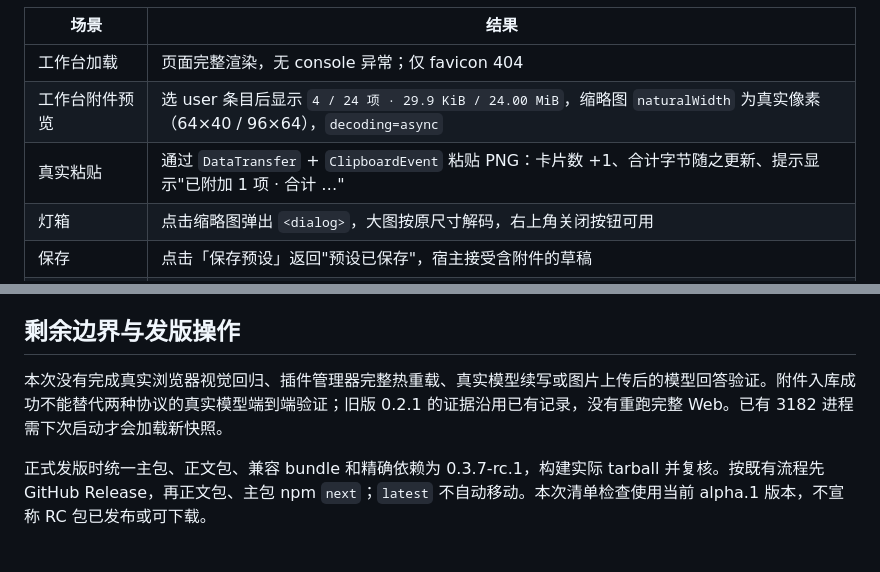
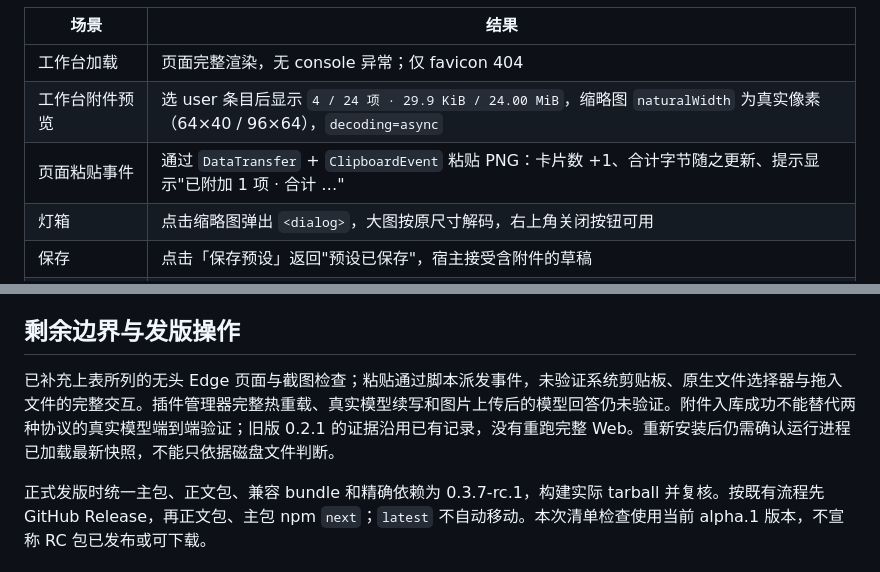
Before and after one commit to bychv/dsh-preset-enhance, a Markdown page: docs/testing/2026-11-04-RC_PREFLIGHT.md, 2 parts joined by grey strips. Drawn GitHub-style.

```diff
--- a/docs/testing/2026-11-04-RC_PREFLIGHT.md
+++ b/docs/testing/2026-11-04-RC_PREFLIGHT.md
@@ -65,7 +65,7 @@
 | --- | --- |
 | 工作台加载 | 页面完整渲染，无 console 异常；仅 favicon 404 |
 | 工作台附件预览 | 选 user 条目后显示 `4 / 24 项 · 29.9 KiB / 24.00 MiB`，缩略图 `naturalWidth` 为真实像素（64×40 / 96×64），`decoding=async` |
-| 真实粘贴 | 通过 `DataTransfer` + `ClipboardEvent` 粘贴 PNG：卡片数 +1、合计字节随之更新、提示显示"已附加 1 项 · 合计 …" |
+| 页面粘贴事件 | 通过 `DataTransfer` + `ClipboardEvent` 粘贴 PNG：卡片数 +1、合计字节随之更新、提示显示"已附加 1 项 · 合计 …" |
 | 灯箱 | 点击缩略图弹出 `<dialog>`，大图按原尺寸解码，右上角关闭按钮可用 |
 | 保存 | 点击「保存预设」返回"预设已保存"，宿主接受含附件的草稿 |
 | 角色守卫 | 条目改为 system 后粘贴被拦："上下文文件只能加在 user 角色条目上（当前 system）"；保存被宿主拒绝并显示同一原因 |
@@ -76,6 +76,6 @@
 
 ## 剩余边界与发版操作
 
-本次没有完成真实浏览器视觉回归、插件管理器完整热重载、真实模型续写或图片上传后的模型回答验证。附件入库成功不能替代两种协议的真实模型端到端验证；旧版 0.2.1 的证据沿用已有记录，没有重跑完整 Web。已有 3182 进程需下次启动才会加载新快照。
+已补充上表所列的无头 Edge 页面与截图检查；粘贴通过脚本派发事件，未验证系统剪贴板、原生文件选择器与拖入文件的完整交互。插件管理器完整热重载、真实模型续写和图片上传后的模型回答仍未验证。附件入库成功不能替代两种协议的真实模型端到端验证；旧版 0.2.1 的证据沿用已有记录，没有重跑完整 Web。重新安装后仍需确认运行进程已加载最新快照，不能只依据磁盘文件判断。
 
 正式发版时统一主包、正文包、兼容 bundle 和精确依赖为 0.3.7-rc.1，构建实际 tarball 并复核。按既有流程先 GitHub Release，再正文包、主包 npm `next`；`latest` 不自动移动。本次清单检查使用当前 alpha.1 版本，不宣称 RC 包已发布或可下载。
```
Also changed, not shown: PRESET_FORMAT.md (+2 -2 lines), docs/ARCHITECTURE.md (+2 -2 lines).
